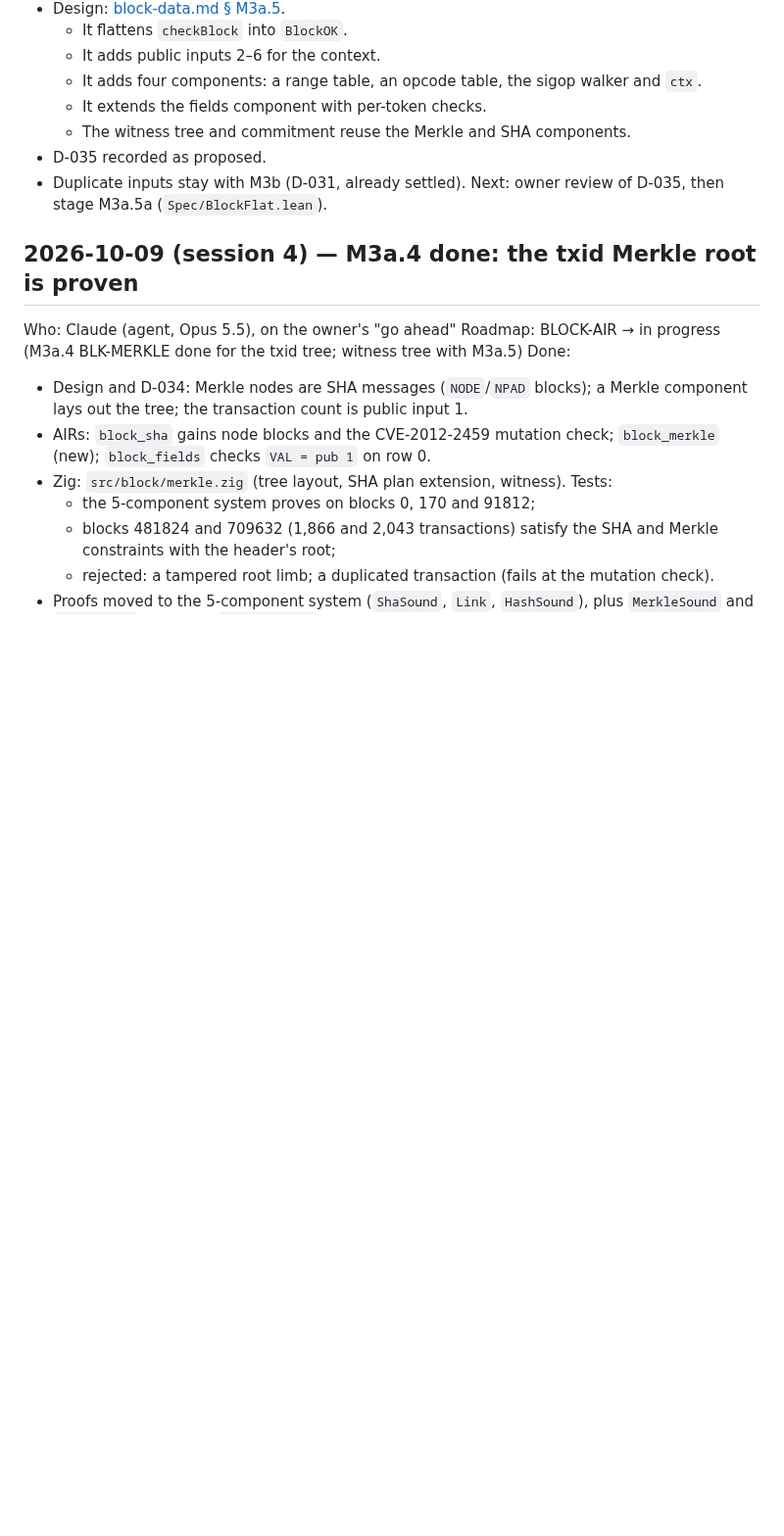
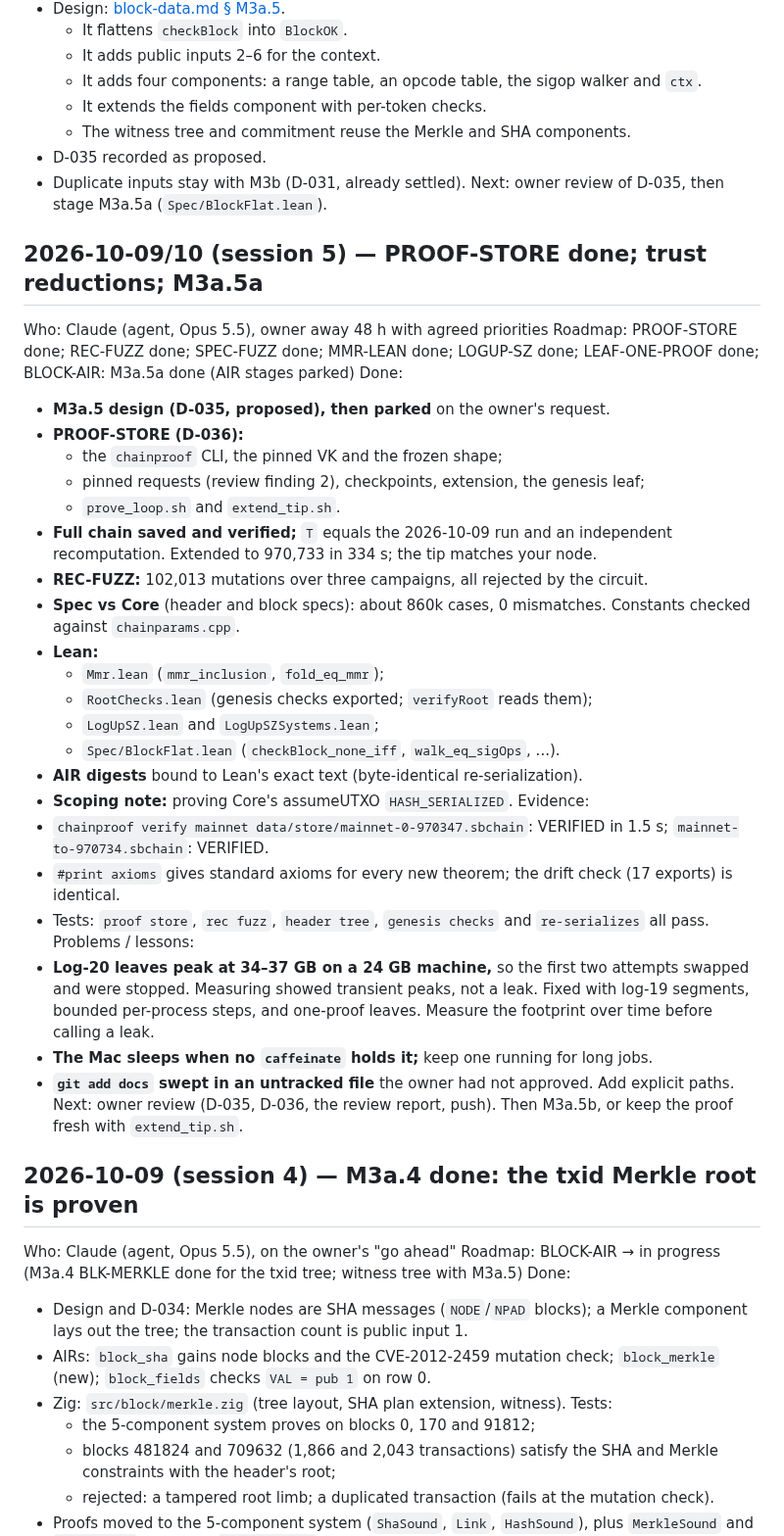
Before and after one commit to starknet-innovation/starked-bitcoin, a Markdown page: docs/project/log.md, the part around the change. Shown at 98% size. GitHub-like rendering; blank space fills up the shorter version.

Commit message:
status, log: session 5 (away session) wrap-up
Co-Authored-By: Claude Opus 5.5 <noreply@anthropic.com>

```diff
--- a/docs/project/log.md
+++ b/docs/project/log.md
@@ -35,6 +35,43 @@ Done:
 - D-035 recorded as proposed.
 - Duplicate inputs stay with M3b (D-031, already settled).
 Next: owner review of D-035, then stage M3a.5a (`Spec/BlockFlat.lean`).
+
+## 2026-10-09/10 (session 5) — PROOF-STORE done; trust reductions; M3a.5a
+Who: Claude (agent, Opus 5.5), owner away 48 h with agreed priorities
+Roadmap: PROOF-STORE done; REC-FUZZ done; SPEC-FUZZ done; MMR-LEAN done; LOGUP-SZ done;
+LEAF-ONE-PROOF done; BLOCK-AIR: M3a.5a done (AIR stages parked)
+Done:
+- **M3a.5 design (D-035, proposed), then parked** on the owner's request.
+- **PROOF-STORE (D-036):**
+  - the `chainproof` CLI, the pinned VK and the frozen shape;
+  - pinned requests (review finding 2), checkpoints, extension, the genesis leaf;
+  - `prove_loop.sh` and `extend_tip.sh`.
+- **Full chain saved and verified;** `T` equals the 2026-10-09 run and an independent recomputation.
+  Extended to 970,733 in 334 s; the tip matches your node.
+- **REC-FUZZ:** 102,013 mutations over three campaigns, all rejected by the circuit.
+- **Spec vs Core** (header and block specs): about 860k cases, 0 mismatches. Constants checked
+  against `chainparams.cpp`.
+- **Lean:**
+  - `Mmr.lean` (`mmr_inclusion`, `fold_eq_mmr`);
+  - `RootChecks.lean` (genesis checks exported; `verifyRoot` reads them);
+  - `LogUpSZ.lean` and `LogUpSZSystems.lean`;
+  - `Spec/BlockFlat.lean` (`checkBlock_none_iff`, `walk_eq_sigOps`, ...).
+- **AIR digests** bound to Lean's exact text (byte-identical re-serialization).
+- **Scoping note:** proving Core's assumeUTXO `HASH_SERIALIZED`.
+Evidence:
+- `chainproof verify mainnet data/store/mainnet-0-970347.sbchain`: VERIFIED in 1.5 s;
+  `mainnet-to-970734.sbchain`: VERIFIED.
+- `#print axioms` gives standard axioms for every new theorem; the drift check (17 exports) is
+  identical.
+- Tests: `proof store`, `rec fuzz`, `header tree`, `genesis checks` and `re-serializes` all pass.
+Problems / lessons:
+- **Log-20 leaves peak at 34–37 GB on a 24 GB machine,** so the first two attempts swapped and were
+  stopped. Measuring showed transient peaks, not a leak. Fixed with log-19 segments, bounded
+  per-process steps, and one-proof leaves. Measure the footprint over time before calling a leak.
+- **The Mac sleeps when no `caffeinate` holds it;** keep one running for long jobs.
+- **`git add docs` swept in an untracked file** the owner had not approved. Add explicit paths.
+Next: owner review (D-035, D-036, the review report, push). Then M3a.5b, or keep the proof fresh with
+`extend_tip.sh`.
 
 ## 2026-10-09 (session 4) — M3a.4 done: the txid Merkle root is proven
 Who: Claude (agent, Opus 5.5), on the owner's "go ahead"
```
Also changed, not shown: docs/project/status.md (+28 -29 lines).
